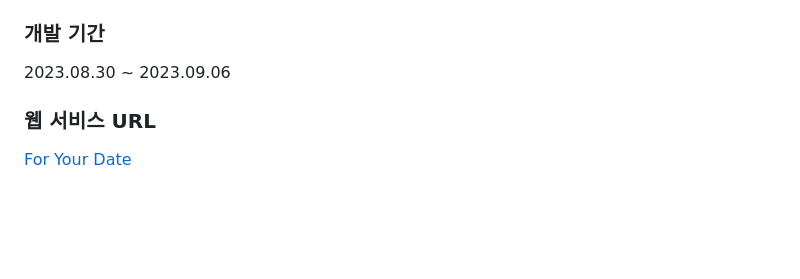
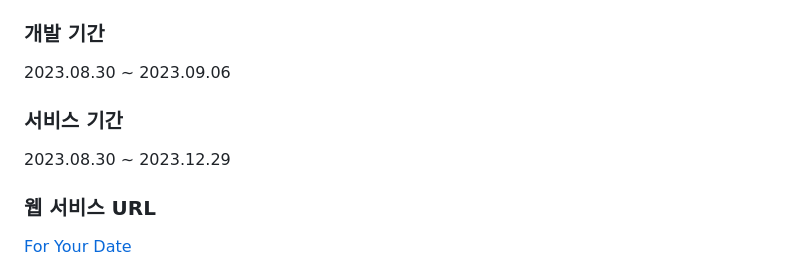
Before and after one commit to Nam-Younghoon/For_Your_Date, a Markdown page: README.md, the part around the change. GitHub-like rendering; blank space fills up the shorter version.

```diff
--- a/README.md
+++ b/README.md
@@ -64,6 +64,8 @@
 ### 개발 기간
 2023.08.30 ~ 2023.09.06
 
+### 서비스 기간
+2023.08.30 ~ 2023.12.29
 
 ### 웹 서비스 URL
 [For Your Date](https://nam-younghoon.github.io/For_Your_Date/)
```
